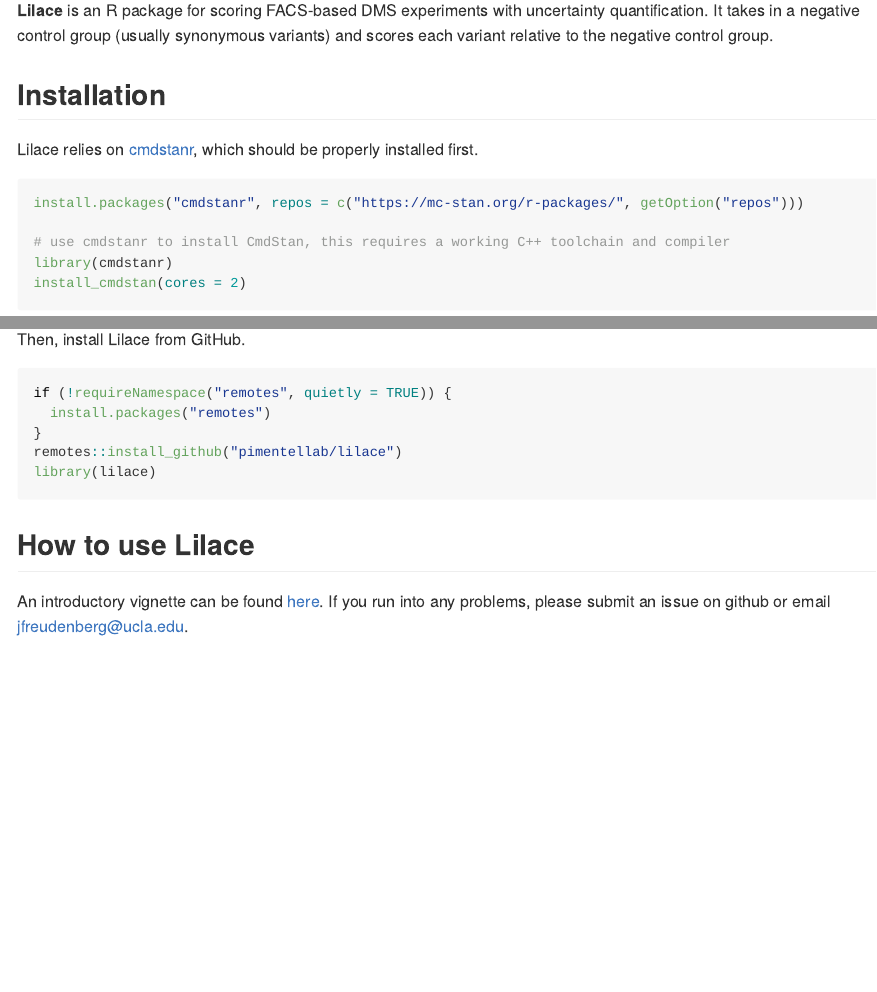
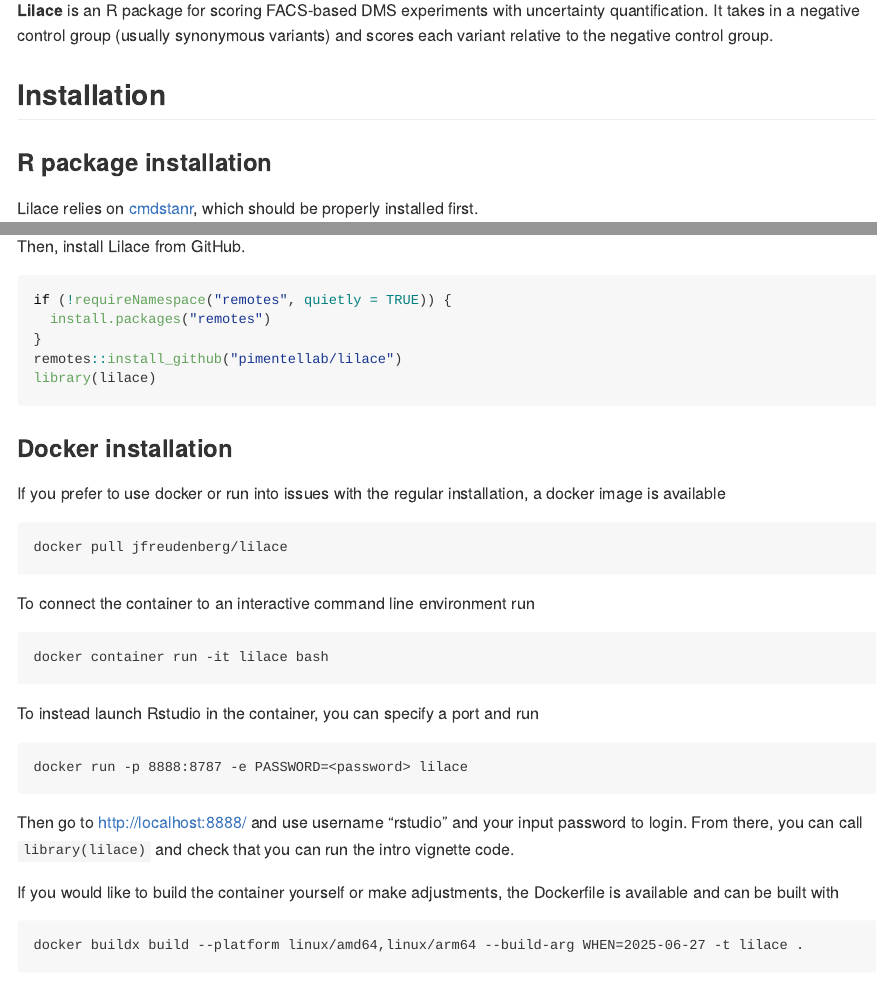
Before and after one commit to pimentellab/lilace, an R Markdown document (README.Rmd): the page in a window 1100 px wide, from 150 px down, and a second part further down, joined at a grey line. The pictures show the output file README.md that the author committed with the source, drawn offline in the style of GitHub.

Commit message:
add dockerfile

````diff
--- a/README.Rmd
+++ b/README.Rmd
@@ -25,6 +25,8 @@
 __Lilace__ is an R package for scoring FACS-based DMS experiments with uncertainty quantification. It takes in a negative control group (usually synonymous variants) and scores each variant relative to the negative control group.
 
 ## Installation
+
+### R package installation
 Lilace relies on [cmdstanr](https://mc-stan.org/cmdstanr/), which should be properly installed first.
 ```{r, eval=FALSE}
 install.packages("cmdstanr", repos = c("https://mc-stan.org/r-packages/", getOption("repos")))
@@ -44,5 +46,25 @@
 library(lilace)
 ```
 
+### Docker installation
+If you prefer to use docker or run into issues with the regular installation, a docker image is available
+```
+docker pull jfreudenberg/lilace
+```
+To connect the container to an interactive command line environment run
+```
+docker container run -it lilace bash
+```
+To instead launch Rstudio in the container, you can specify a port and run
+```
+docker run -p 8888:8787 -e PASSWORD=<password> lilace
+```
+Then go to http://localhost:8888/ and use username “rstudio” and your input password to login. From there, you can call `library(lilace)` and check that you can run the intro vignette code.
+
+If you would like to build the container yourself or make adjustments, the Dockerfile is available and can be built with
+```
+docker buildx build --platform linux/amd64,linux/arm64 --build-arg WHEN=2025-06-27 -t lilace .
+```
+
 ## How to use Lilace
 An introductory vignette can be found [here](https://pimentellab.com/lilace/articles/intro.html). If you run into any problems, please submit an issue on github or email jfreudenberg@ucla.edu.
````
Also changed, not shown: README.md, 4 other files.
